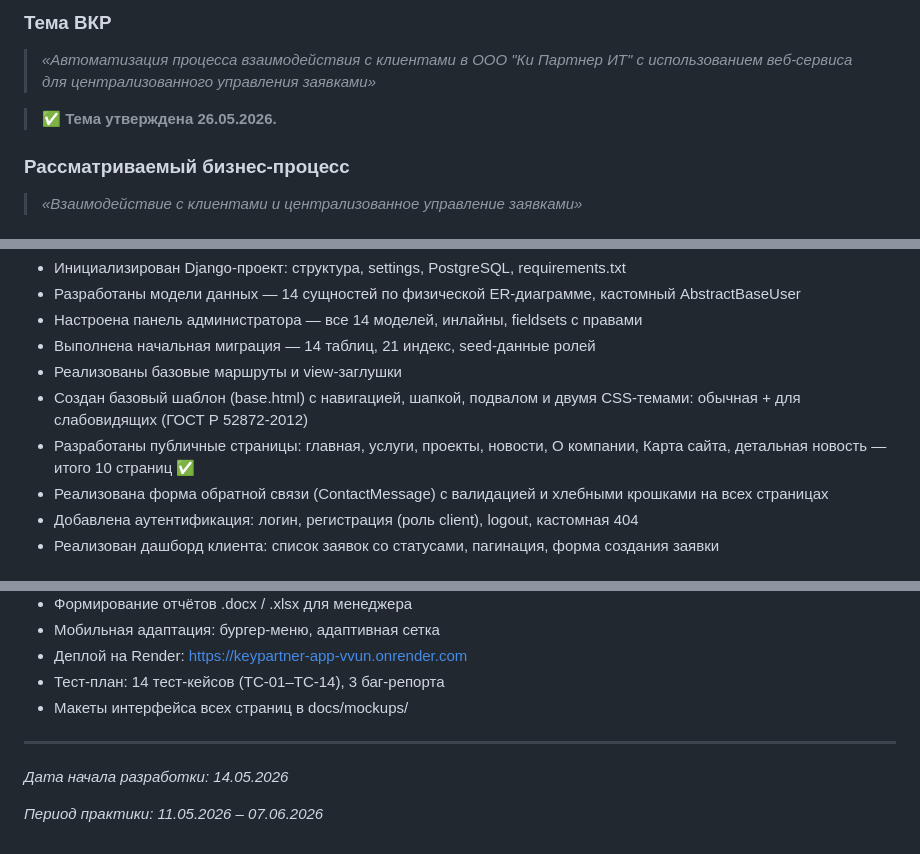
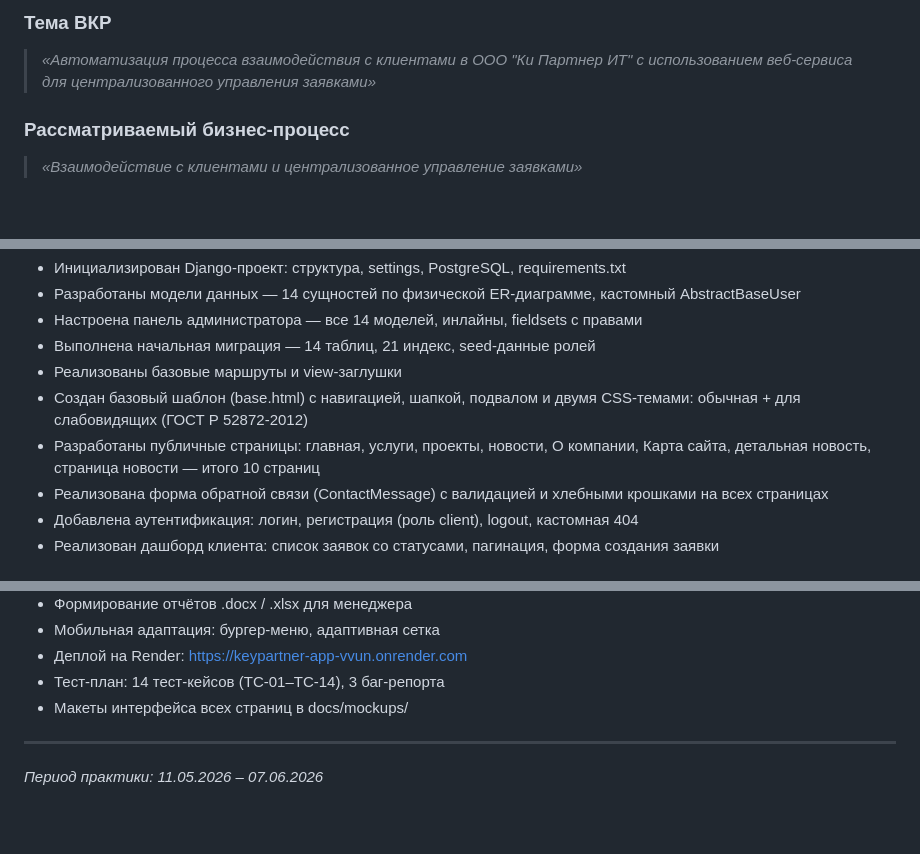
Before and after one commit to telenoiz/keypartner_app, a Markdown page: README.md, 3 parts joined by grey strips. GitHub-like rendering; blank space fills up the shorter version.

Commit message:
ВКР-056: Финальные правки README
- Убраны служебные пометки и дата начала разработки

```diff
--- a/README.md
+++ b/README.md
@@ -11,8 +11,6 @@
 ### Тема ВКР
 
 > *«Автоматизация процесса взаимодействия с клиентами в ООО "Ки Партнер ИТ" с использованием веб-сервиса для централизованного управления заявками»*
-
-> ✅ **Тема утверждена 26.05.2026.**
 
 ### Рассматриваемый бизнес-процесс
 
@@ -75,7 +73,7 @@
 - Выполнена начальная миграция — 14 таблиц, 21 индекс, seed-данные ролей
 - Реализованы базовые маршруты и view-заглушки
 - Создан базовый шаблон (base.html) с навигацией, шапкой, подвалом и двумя CSS-темами: обычная + для слабовидящих (ГОСТ Р 52872-2012)
-- Разработаны публичные страницы: главная, услуги, проекты, новости, О компании, Карта сайта, детальная новость — итого 10 страниц ✅
+- Разработаны публичные страницы: главная, услуги, проекты, новости, О компании, Карта сайта, детальная новость, страница новости — итого 10 страниц
 - Реализована форма обратной связи (ContactMessage) с валидацией и хлебными крошками на всех страницах
 - Добавлена аутентификация: логин, регистрация (роль client), logout, кастомная 404
 - Реализован дашборд клиента: список заявок со статусами, пагинация, форма создания заявки
@@ -94,6 +92,4 @@
 
 ---
 
-*Дата начала разработки: 14.05.2026*
-
 *Период практики: 11.05.2026 – 07.06.2026*
```
